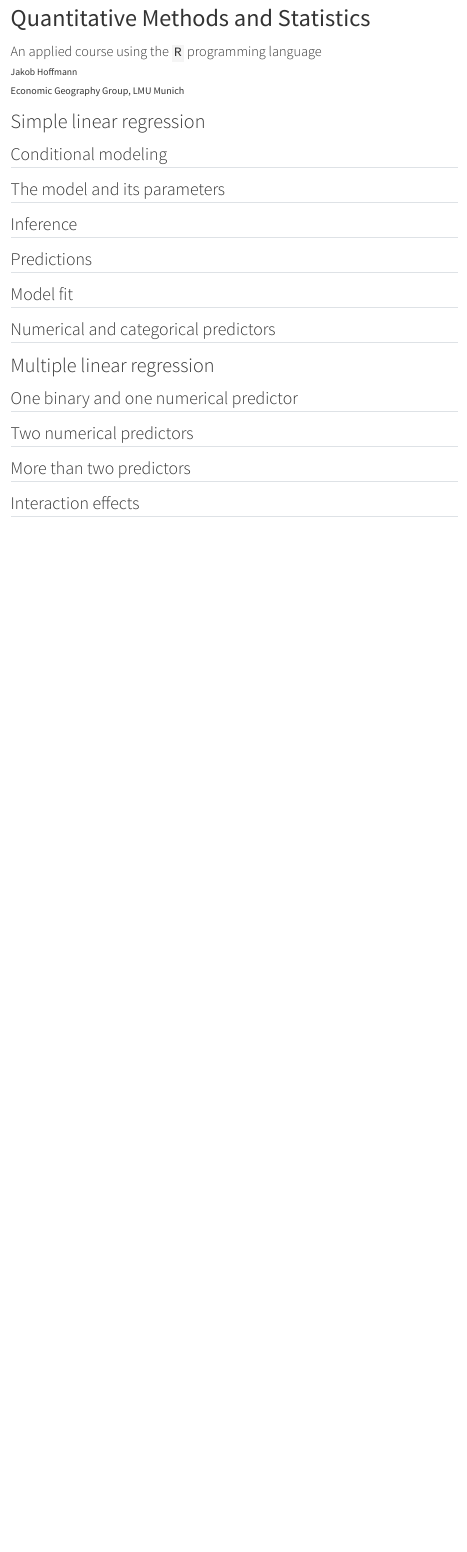
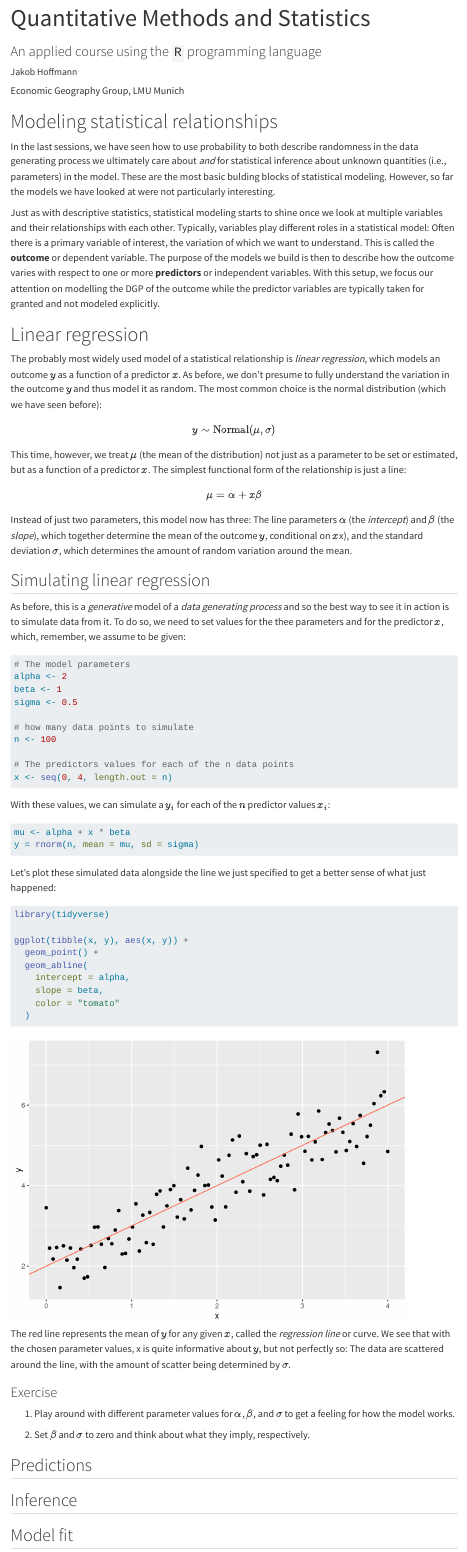
Before and after one commit to jfb-h/quantitative-methods-and-statistics, a Quarto document (08-linear-regression.qmd): the page in a window 1100 px wide, from its top. Rendered offline with R 4.5, knitr and Pandoc in place of Quarto, with nearby package versions; code that draws random numbers runs with fixed seeds of ours; menus at the side of the page are left out.

Commit message:
linear regression (WIP)

````diff
--- a/08-linear-regression.qmd
+++ b/08-linear-regression.qmd
@@ -9,27 +9,112 @@ format:
     toc: true
 ---
 
-# Simple linear regression
+# Modeling statistical relationships
 
-## Conditional modeling
+In the last sessions, we have seen how to use probability to both describe randomness in the data generating process we ultimately care about _and_ for statistical inference about unknown quantities (i.e., parameters) in the model.
+These are the most basic bulding blocks of statistical modeling. However, so far the models we have looked at were not particularly interesting.
 
-## The model and its parameters
+Just as with descriptive statistics, statistical modeling starts to shine once we look at multiple variables and their relationships with each other.
+Typically, variables play different roles in a statistical model: Often there is a primary variable of interest, the variation of which we want to understand.
+This is called the **outcome** or dependent variable.
+The purpose of the models we build is then to describe how the outcome varies with respect to one or more **predictors** or independent variables.
+With this setup, we focus our attention on modelling the DGP of the outcome while the predictor variables are typically taken for granted and not modeled explicitly.
+
+
+# Linear regression
+
+The probably most widely used model of a statistical relationship is _linear regression_, which models an outcome $y$ as a function of a predictor $x$.
+As before, we don't presume to fully understand the variation in the outcome $y$ and thus model it as random.
+The most common choice is the normal distribution (which we have seen before):
+
+$$
+y \sim \textrm{Normal}(\mu, \sigma)
+$$
+
+This time, however, we treat $\mu$ (the mean of the distribution) not just as a parameter to be set or estimated, but as a function of a predictor $x$.
+The simplest functional form of the relationship is just a line:
+
+$$
+\mu = \alpha + x \beta
+$$
+
+Instead of just two parameters, this model now has three:
+The line parameters $\alpha$ (the _intercept_) and $\beta$ (the _slope_), which together determine the mean of the outcome $y$, conditional on $x$x), and the standard deviation $\sigma$, which determines the amount of random variation around the mean.
+
+## Simulating linear regression
+
+As before, this is a _generative_ model of a _data generating process_ and so the best way to see it in action is to simulate data from it.
+To do so, we need to set values for the thee parameters and for the predictor $x$, which, remember, we assume to be given:
+
+```{r}
+# The model parameters
+alpha <- 2
+beta <- 1
+sigma <- 0.5
+
+# how many data points to simulate
+n <- 100
+
+# The predictors values for each of the n data points
+x <- seq(0, 4, length.out = n)
+```
+
+With these values, we can simulate a $y_i$ for each of the $n$ predictor values $x_i$:
+
+
+```{r}
+mu <- alpha + x * beta
+y = rnorm(n, mean = mu, sd = sigma)
+```
+
+Let's plot these simulated data alongside the line we just specified to get a better sense of what just happened:
+
+
+```{r, warning = FALSE, message = FALSE}
+library(tidyverse)
+
+ggplot(tibble(x, y), aes(x, y)) +
+  geom_point() +
+  geom_abline(
+    intercept = alpha,
+    slope = beta,
+    color = "tomato"
+  )
+```
+
+The red line represents the mean of $y$ for any given $x$, called the _regression line_ or curve.
+We see that with the chosen parameter values, x is quite informative about $y$, but not perfectly so:
+The data are scattered around the line, with the amount of scatter being determined by $\sigma$.
+
+### Exercise
+
+1. Play around with different parameter values for $\alpha$, $\beta$, and $\sigma$ to get a feeling for how the model works.
+
+```{r}
+
+```
+
+2. Set $\beta$ and $\sigma$ to zero and think about what they imply, respectively.
+
+```{r}
+
+```
+
+## Predictions
 
 ## Inference
-
-## Predictions
 
 ## Model fit
 
 ## Numerical and categorical predictors
 
 
-# Multiple linear regression
-
-## One binary and one numerical predictor
-
-## Two numerical predictors
-
-## More than two predictors
-
-## Interaction effects
+<!-- # Multiple linear regression -->
+<!---->
+<!-- ## One binary and one numerical predictor -->
+<!---->
+<!-- ## Two numerical predictors -->
+<!---->
+<!-- ## More than two predictors -->
+<!---->
+<!-- ## Interaction effects -->
````
